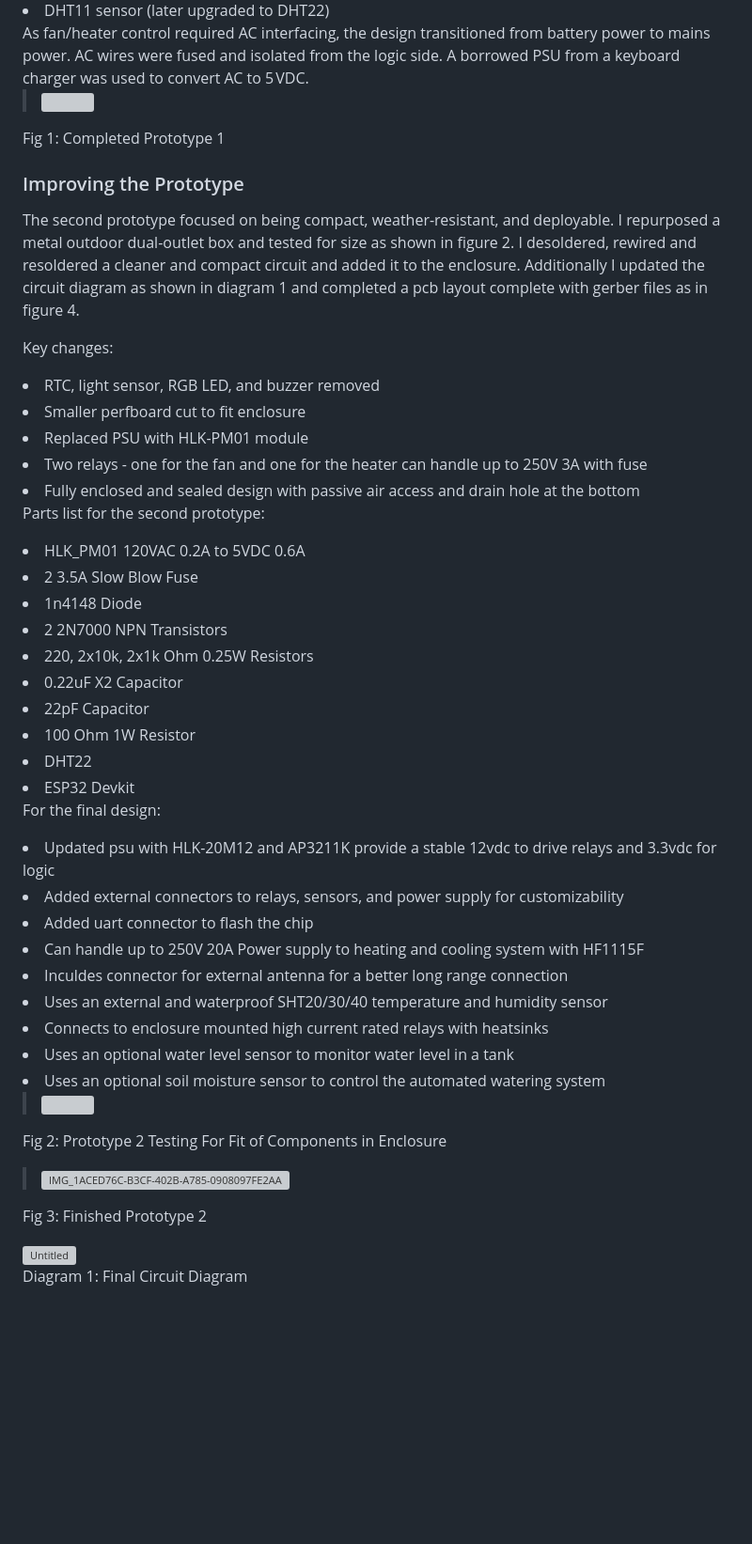
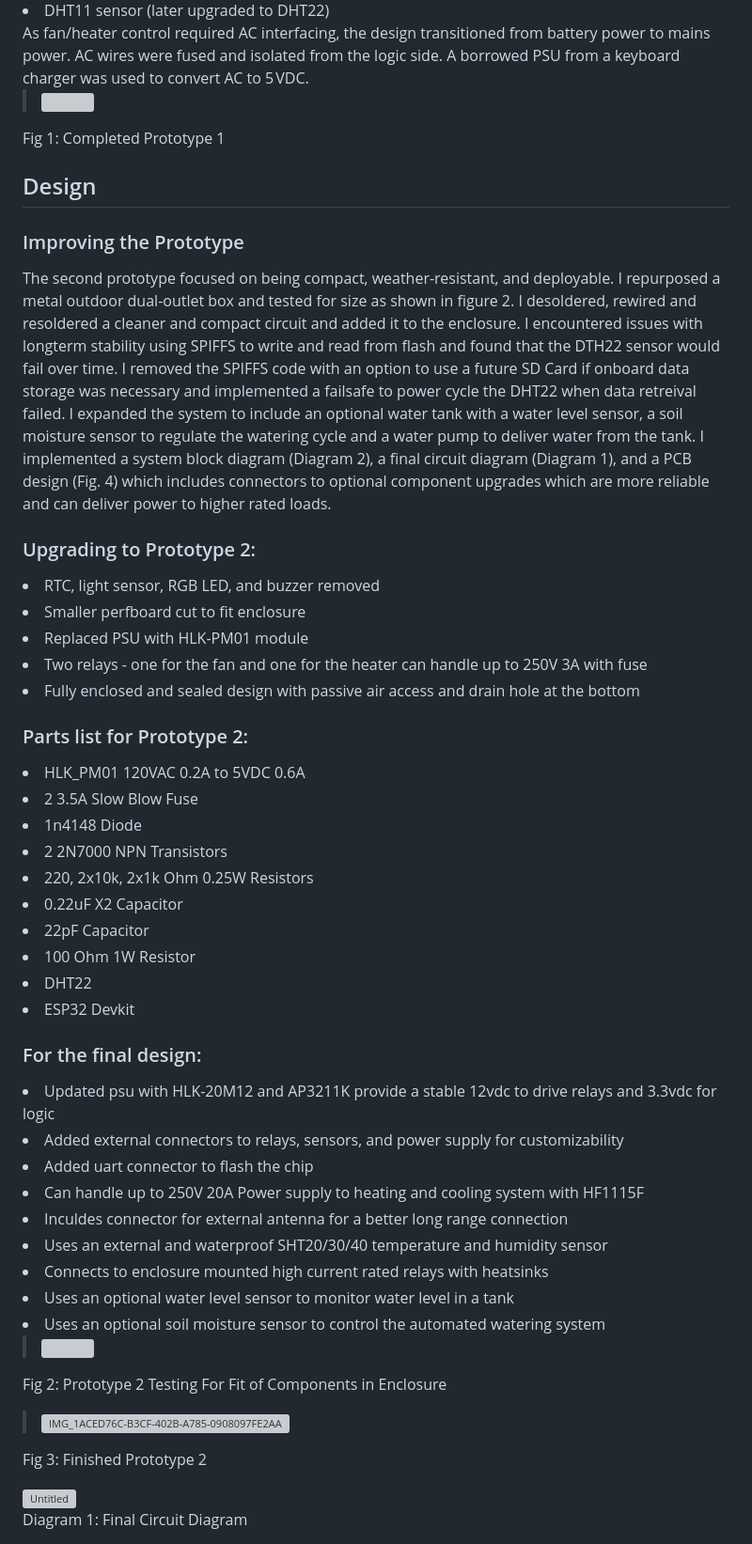
Before and after one commit to joshuaglenen/Greenhouse-Monitor, a Markdown page: README.md, the part around one of its changes. Shown at 94% size. Drawn GitHub-style; blank space fills up the shorter version; grey boxes are pictures that could not be loaded.

```diff
--- a/README.md
+++ b/README.md
@@ -41,18 +41,23 @@ As fan/heater control required AC interfacing, the design transitioned from batt
 
 Fig 1: Completed Prototype 1
 
+## Design
+
 ### Improving the Prototype
 
-The second prototype focused on being compact, weather-resistant, and deployable. I repurposed a metal outdoor dual-outlet box and tested for size as shown in figure 2. I desoldered, rewired and resoldered a cleaner and compact circuit and added it to the enclosure. Additionally I updated the circuit diagram as shown in diagram 1 and completed a pcb layout complete with gerber files as in figure 4.
+The second prototype focused on being compact, weather-resistant, and deployable. I repurposed a metal outdoor dual-outlet box and tested for size as shown in figure 2. I desoldered, rewired and resoldered a cleaner and compact circuit and added it to the enclosure. I encountered issues with longterm stability using SPIFFS to write and read from flash and found that the DTH22 sensor would fail over time. I removed the SPIFFS code with an option to use a future SD Card if onboard data storage was necessary and implemented a failsafe to power cycle the DHT22 when data retreival failed. I expanded the system to include an optional water tank with a water level sensor, a soil moisture sensor to regulate the watering cycle and a water pump to deliver water from the tank. I implemented a system block diagram (Diagram 2), a final circuit diagram (Diagram 1), and a PCB design (Fig. 4) which includes connectors to optional component upgrades which are more reliable and can deliver power to higher rated loads.
 
-Key changes:
+### Upgrading to Prototype 2:
+
 <li>RTC, light sensor, RGB LED, and buzzer removed</li>
 <li>Smaller perfboard cut to fit enclosure</li>
 <li>Replaced PSU with HLK-PM01 module</li>
 <li>Two relays - one for the fan and one for the heater can handle up to 250V 3A with fuse</li>
 <li>Fully enclosed and sealed design with passive air access and drain hole at the bottom</li>
 
-Parts list for the second prototype:
+
+### Parts list for Prototype 2:
+
 <li>HLK_PM01 120VAC 0.2A to 5VDC 0.6A </li>
 <li>2 3.5A Slow Blow Fuse</li>
 <li>1n4148 Diode</li>
@@ -64,7 +69,9 @@ Parts list for the second prototype:
 <li>DHT22</li>
 <li>ESP32 Devkit</li>
 
-For the final design:
+
+### For the final design:
+
 <li>Updated psu with HLK-20M12 and AP3211K provide a stable 12vdc to drive relays and 3.3vdc for logic</li>
 <li>Added external connectors to relays, sensors, and power supply for customizability</li>
 <li>Added uart connector to flash the chip</li>
@@ -76,14 +83,18 @@ For the final design:
 <li>Uses an optional soil moisture sensor to control the automated watering system</li></li>
 
 
+
 ><img src="https://github.com/user-attachments/assets/c010b5f1-a3dc-4ce9-8e89-2c99297a522f" width="300" />
+
 
 Fig 2: Prototype 2 Testing For Fit of Components in Enclosure
 
 >![IMG_1ACED76C-B3CF-402B-A785-0908097FE2AA](https://github.com/user-attachments/assets/e8aa3f8f-5f34-4bb3-8bb0-af1a2303a12f)
 
+
 Fig 3: Finished Prototype 2
 
 <img width="3507" height="2480" alt="Untitled" src="https://github.com/user-attachments/assets/ba4df52e-f29b-4967-b0c7-a1c2d3db91d1" />
 
+
 Diagram 1: Final Circuit Diagram
```
Also changed, not shown: other parts of README.md (+6 -1 lines).
